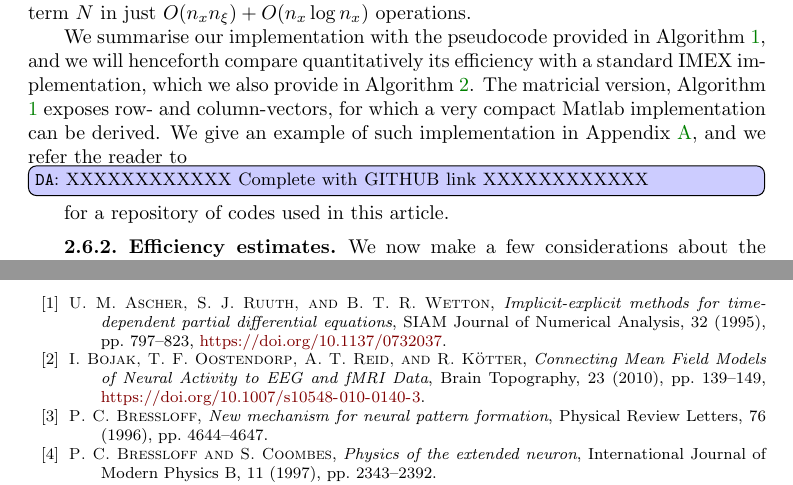
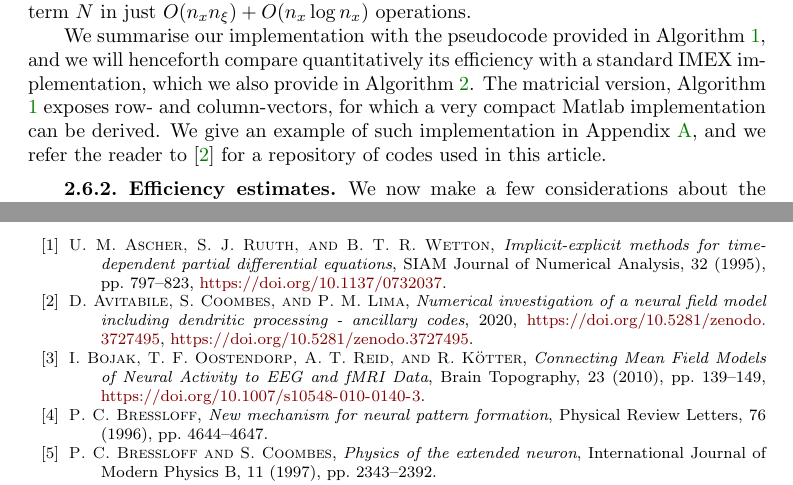
Before and after one commit to danieleavitabile/neural-field-with-dendrites, a LaTeX paper (Manuscript/manuscript.tex, which reads Manuscript/references.bib): two parts of pages 10 and 20 of 20, joined at a grey line, cut so that both start at the same text. Compiled offline with pdfLaTeX.

Commit message:
Added citable coding repository

```diff
--- a/Manuscript/manuscript.tex
+++ b/Manuscript/manuscript.tex
@@ -820,8 +820,9 @@ a standard IMEX implementation, which we also provide in Algorithm \ref{alg:naiv
 matricial version, Algorithm \ref{alg:smart} exposes row- and column-vectors, for
 which a very compact Matlab implementation can be derived. We give an example of such
 implementation in Appendix~\ref{sec:matlab}, and we refer the reader to
-\da[inline]{XXXXXXXXXXXX Complete with GITHUB link XXXXXXXXXXXX} for a repository of codes
-used in this article.
+%\cite{avitabile2020neuralcodes}
+\cite{avitabile2020neuralcodes}
+for a repository of codes used in this article.
 
 \subsubsection{Efficiency estimates}
 
--- a/Manuscript/references.bib
+++ b/Manuscript/references.bib
@@ -646,3 +646,13 @@ The open-source software LFPy is equally suitable for execution on laptops and i
   year={1997},
   publisher={Springer}
 }
+
+@misc{avitabile2020neuralcodes,
+    author       = {Avitabile, Daniele and Coombes, Stephen and Lima, Pedro M.},
+    title        = {Numerical investigation of a neural field model including dendritic processing - ancillary codes},
+    year         = {2020},
+    doi          = {10.5281/zenodo.3727495},
+    version      = {1.0},
+    publisher    = {Zenodo},
+    url          = {https://doi.org/10.5281/zenodo.3727495}
+    }
```
